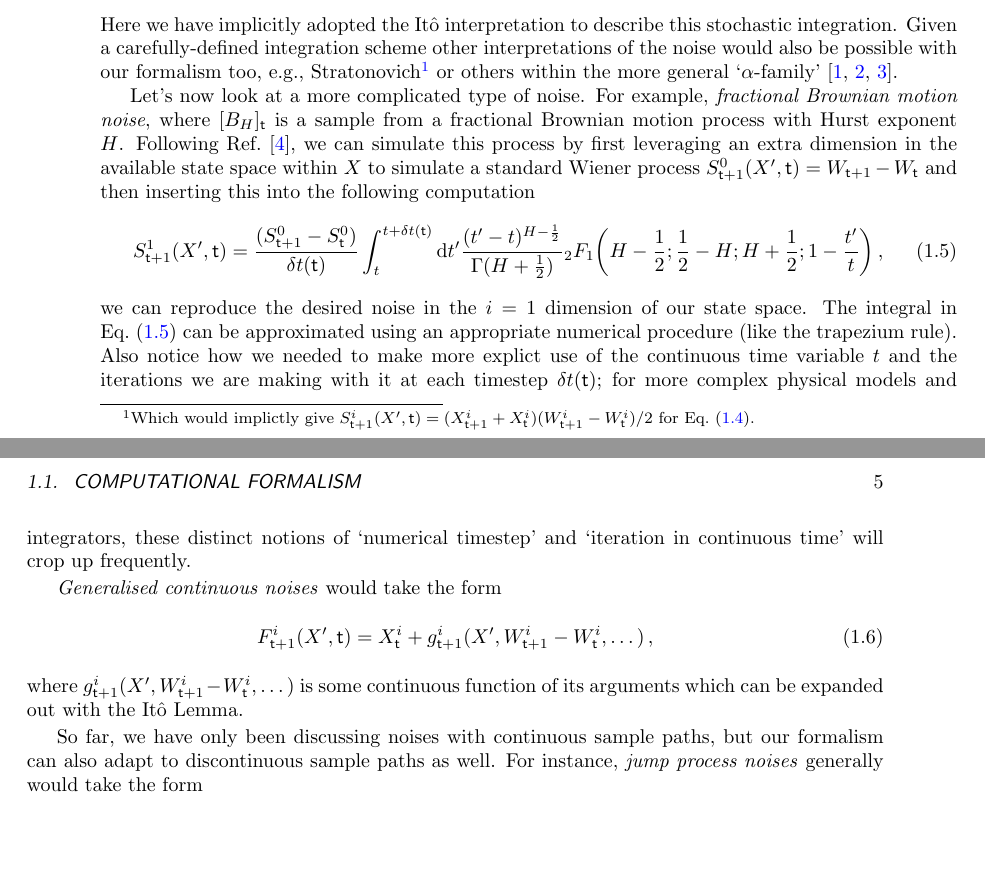
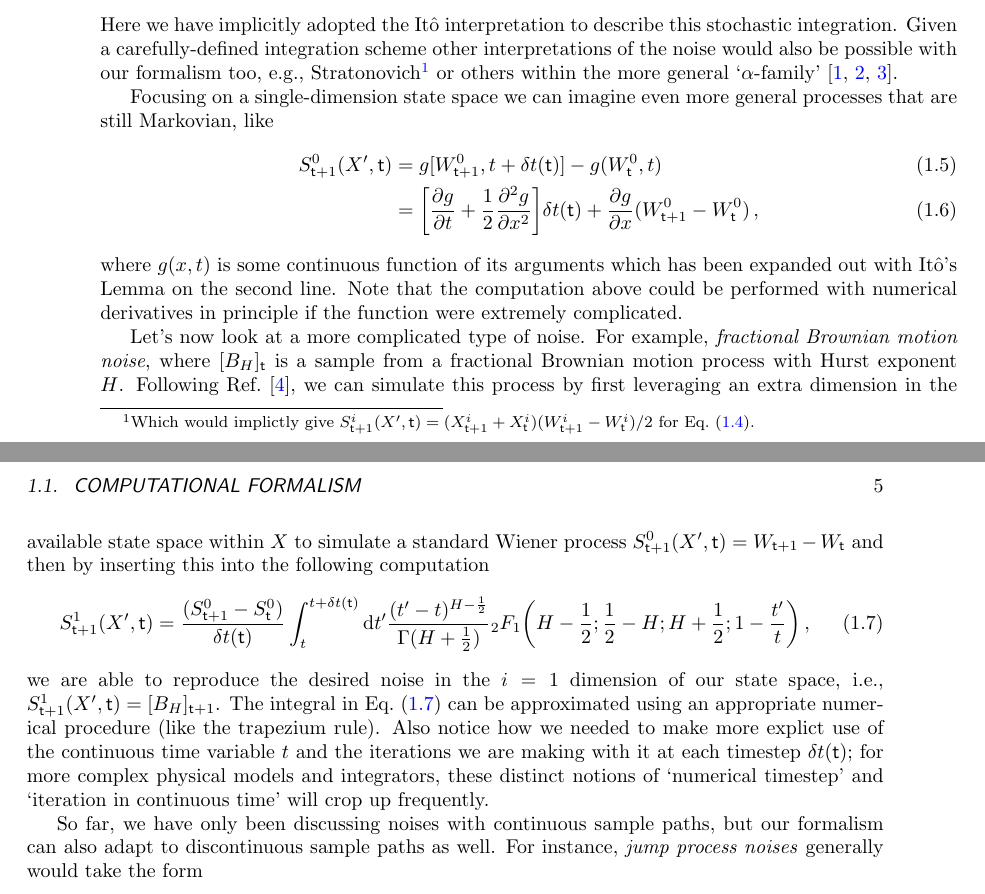
Before and after one commit to umbralcalc/worlds-of-observation, a LaTeX book (book.tex): two parts of pages 10 and 11 of 47, joined at a grey line, cut so that both start at the same text, the shorter picture padded with empty space. Compiled offline with pdfLaTeX.

Commit message:
added Ito lemma

```diff
--- a/book.tex
+++ b/book.tex
@@ -158,21 +158,22 @@ In another example, to model \emph{Geometric Brownian motion noise} we would sim
 %%
 Here we have implicitly adopted the Itô interpretation to describe this stochastic integration. Given a carefully-defined integration scheme other interpretations of the noise would also be possible with our formalism too, e.g., Stratonovich\footnote{Which would implictly give $S^{i}_{{\sf t}+1}(X',{\sf t}) = (X^i_{{\sf t}+1}+X^i_{\sf t})(W^i_{{\sf t}+1}-W^i_{\sf t}) / 2$ for Eq.~(\ref{eq:gbm}).} or others within the more general `$\alpha$-family'~\cite{van1992stochastic,risken1996fokker,rog-will-2000}.
 
-Let's now look at a more complicated type of noise. For example, \emph{fractional Brownian motion noise}, where $[B_{H}]_{\sf t}$ is a sample from a fractional Brownian motion process with Hurst exponent $H$. Following Ref.~\cite{decreusefond1999stochastic}, we can simulate this process by first leveraging an extra dimension in the available state space within $X$ to simulate a standard Wiener process $S^{0}_{{\sf t}+1}(X',{\sf t}) = W_{{\sf t}+1} - W_{\sf t}$ and then inserting this into the following computation
+Focusing on a single-dimension state space we can imagine even more general processes that are still Markovian, like
+%%
+\begin{align}
+S^0_{{\sf t}+1}(X',{\sf t}) &= g[W^0_{{\sf t}+1},t+\delta t({\sf t})]-g(W^0_{\sf t}, t) \\
+&= \bigg[ \frac{\partial g}{\partial t} + \frac{1}{2}\frac{\partial^2 g}{\partial x^2} \bigg] \delta t ({\sf t}) + \frac{\partial g}{\partial x} (W^0_{{\sf t}+1}-W^0_{\sf t}) \,,
+\end{align}
+%%
+where $g(x,t)$ is some continuous function of its arguments which has been expanded out with Itô's Lemma on the second line. Note that the computation above could be performed with numerical derivatives in principle if the function were extremely complicated.
+
+Let's now look at a more complicated type of noise. For example, \emph{fractional Brownian motion noise}, where $[B_{H}]_{\sf t}$ is a sample from a fractional Brownian motion process with Hurst exponent $H$. Following Ref.~\cite{decreusefond1999stochastic}, we can simulate this process by first leveraging an extra dimension in the available state space within $X$ to simulate a standard Wiener process $S^{0}_{{\sf t}+1}(X',{\sf t}) = W_{{\sf t}+1} - W_{\sf t}$ and then by inserting this into the following computation
 %%
 \begin{align}
 S^{1}_{{\sf t}+1}(X',{\sf t}) &= \frac{(S^{0}_{{\sf t}+1} - S^{0}_{\sf t})}{\delta t({\sf t})}\int^{t+\delta t({\sf t})}_{t}{\rm d}t' \frac{(t'-t)^{H-\frac{1}{2}}}{\Gamma (H+\frac{1}{2})} {}_2F_1 \bigg( H-\frac{1}{2};\frac{1}{2}-H;H+\frac{1}{2};1-\frac{t'}{t}\bigg) \label{eq:fbm} \,,
 \end{align}
 %%
-we can reproduce the desired noise in the $i=1$ dimension of our state space. The integral in Eq.~(\ref{eq:fbm}) can be approximated using an appropriate numerical procedure (like the trapezium rule). Also notice how we needed to make more explict use of the continuous time variable $t$ and the iterations we are making with it at each timestep $\delta t({\sf t})$; for more complex physical models and integrators, these distinct notions of `numerical timestep' and `iteration in continuous time' will crop up frequently.
-
-\emph{Generalised continuous noises} would take the form
-%%
-\begin{align}
-& F^{i}_{{\sf t}+1}(X',{\sf t}) = X^i_{\sf t} + g^i_{{\sf t}+1}(X', W^i_{{\sf t}+1}-W^i_{\sf t}, \dots) \,,
-\end{align}
-%%
-where $g^i_{{\sf t}+1}(X', W^i_{{\sf t}+1}-W^i_{\sf t}, \dots)$ is some continuous function of its arguments which can be expanded out with the Itô Lemma.
+we are able to reproduce the desired noise in the $i=1$ dimension of our state space, i.e., $S^{1}_{{\sf t}+1}(X',{\sf t})=[B_{H}]_{{\sf t}+1}$. The integral in Eq.~(\ref{eq:fbm}) can be approximated using an appropriate numerical procedure (like the trapezium rule). Also notice how we needed to make more explict use of the continuous time variable $t$ and the iterations we are making with it at each timestep $\delta t({\sf t})$; for more complex physical models and integrators, these distinct notions of `numerical timestep' and `iteration in continuous time' will crop up frequently.
 
 So far, we have only been discussing noises with continuous sample paths, but our formalism can also adapt to discontinuous sample paths as well. For instance, \emph{jump process noises} generally would take the form
 %%
```
Also changed, not shown: book.pdf, book.tex (15 more changed lines).
